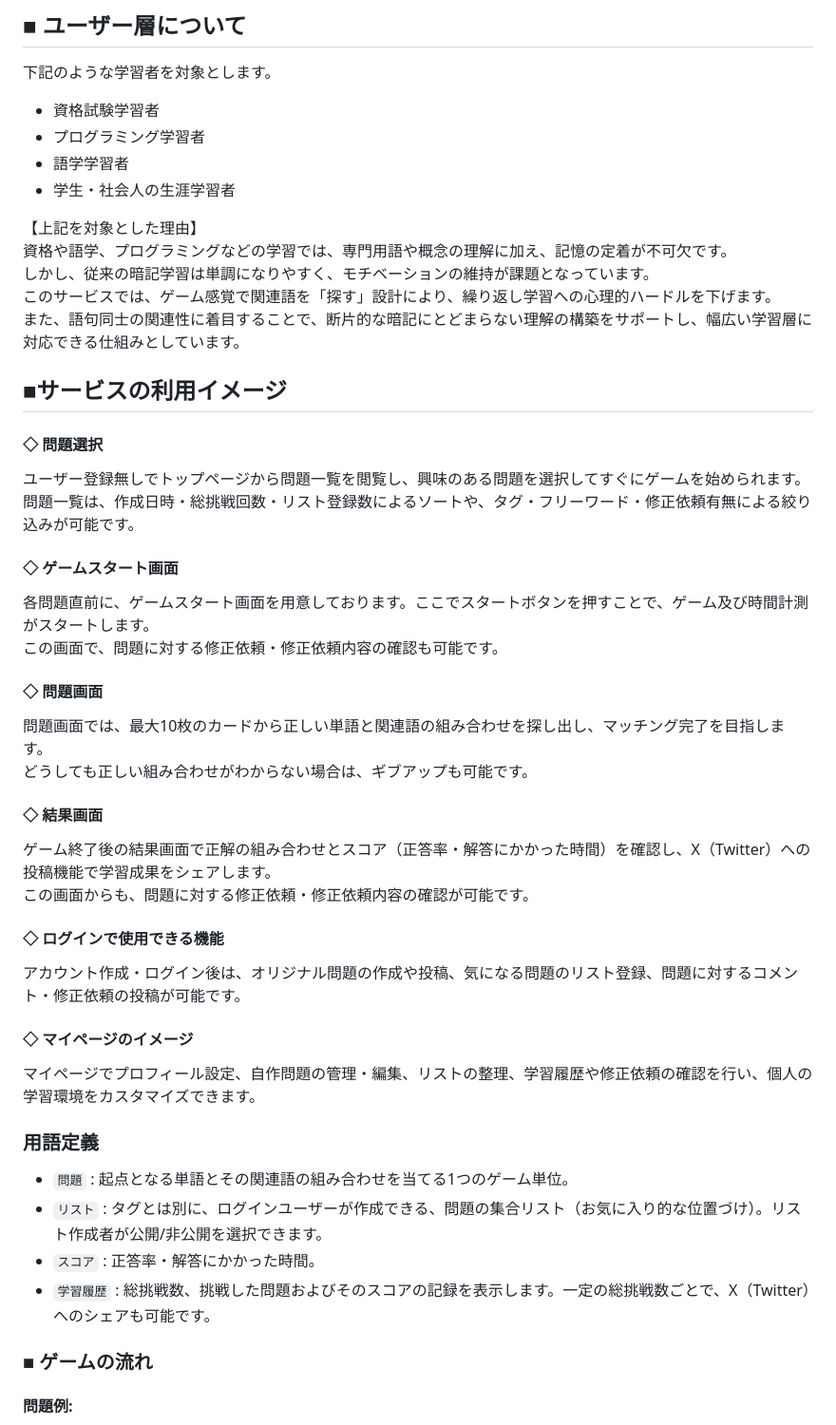
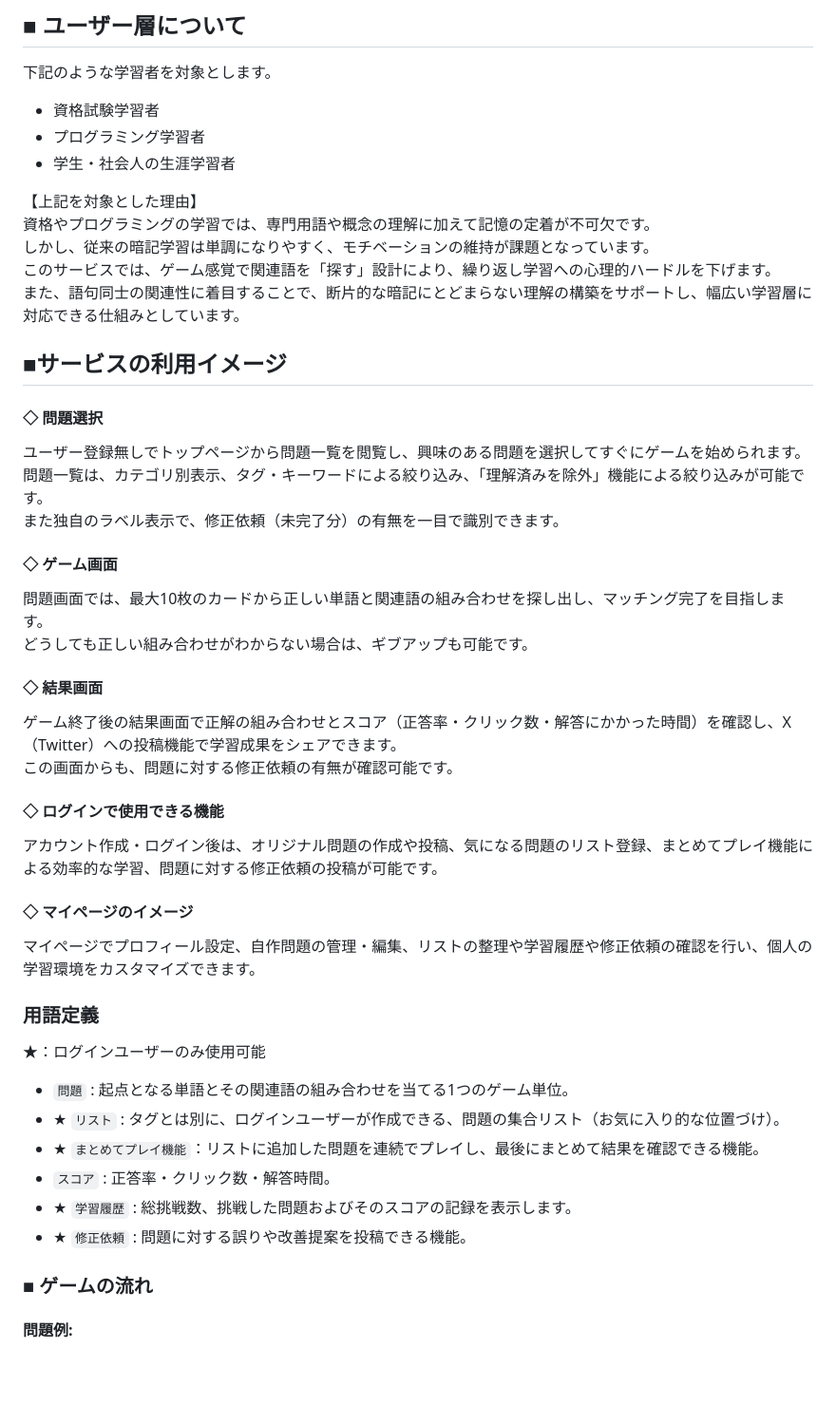
Before and after one commit to mo-land/NeuroWord, a Markdown page: README.md, the part around the change printed below. Shown: that part at 95% size. Drawn GitHub-style; blank space fills up the shorter version.

```diff
--- a/README.md
+++ b/README.md
@@ -14,11 +14,10 @@
 下記のような学習者を対象とします。
 - 資格試験学習者
 - プログラミング学習者
-- 語学学習者
 - 学生・社会人の生涯学習者
 
 【上記を対象とした理由】
-資格や語学、プログラミングなどの学習では、専門用語や概念の理解に加え、記憶の定着が不可欠です。
+資格やプログラミングの学習では、専門用語や概念の理解に加えて記憶の定着が不可欠です。
 しかし、従来の暗記学習は単調になりやすく、モチベーションの維持が課題となっています。
 このサービスでは、ゲーム感覚で関連語を「探す」設計により、繰り返し学習への心理的ハードルを下げます。
 また、語句同士の関連性に着目することで、断片的な暗記にとどまらない理解の構築をサポートし、幅広い学習層に対応できる仕組みとしています。
@@ -26,26 +25,27 @@
 ## ■サービスの利用イメージ
 #### ◇ 問題選択
 ユーザー登録無しでトップページから問題一覧を閲覧し、興味のある問題を選択してすぐにゲームを始められます。
-問題一覧は、作成日時・総挑戦回数・リスト登録数によるソートや、タグ・フリーワード・修正依頼有無による絞り込みが可能です。
-#### ◇ ゲームスタート画面
-各問題直前に、ゲームスタート画面を用意しております。ここでスタートボタンを押すことで、ゲーム及び時間計測がスタートします。
-この画面で、問題に対する修正依頼・修正依頼内容の確認も可能です。
-#### ◇ 問題画面
+問題一覧は、カテゴリ別表示、タグ・キーワードによる絞り込み、「理解済みを除外」機能による絞り込みが可能です。
+また独自のラベル表示で、修正依頼（未完了分）の有無を一目で識別できます。
+#### ◇ ゲーム画面
 問題画面では、最大10枚のカードから正しい単語と関連語の組み合わせを探し出し、マッチング完了を目指します。
 どうしても正しい組み合わせがわからない場合は、ギブアップも可能です。
 #### ◇ 結果画面
-ゲーム終了後の結果画面で正解の組み合わせとスコア（正答率・解答にかかった時間）を確認し、X（Twitter）への投稿機能で学習成果をシェアします。
-この画面からも、問題に対する修正依頼・修正依頼内容の確認が可能です。
+ゲーム終了後の結果画面で正解の組み合わせとスコア（正答率・クリック数・解答にかかった時間）を確認し、X（Twitter）への投稿機能で学習成果をシェアできます。
+この画面からも、問題に対する修正依頼の有無が確認可能です。
 #### ◇ ログインで使用できる機能
-アカウント作成・ログイン後は、オリジナル問題の作成や投稿、気になる問題のリスト登録、問題に対するコメント・修正依頼の投稿が可能です。
+アカウント作成・ログイン後は、オリジナル問題の作成や投稿、気になる問題のリスト登録、まとめてプレイ機能による効率的な学習、問題に対する修正依頼の投稿が可能です。
 #### ◇ マイページのイメージ
-マイページでプロフィール設定、自作問題の管理・編集、リストの整理、学習履歴や修正依頼の確認を行い、個人の学習環境をカスタマイズできます。
+マイページでプロフィール設定、自作問題の管理・編集、リストの整理や学習履歴や修正依頼の確認を行い、個人の学習環境をカスタマイズできます。
 
  ### 用語定義
+ ★：ログインユーザーのみ使用可能
 - `問題` : 起点となる単語とその関連語の組み合わせを当てる1つのゲーム単位。
-- `リスト` : タグとは別に、ログインユーザーが作成できる、問題の集合リスト（お気に入り的な位置づけ）。リスト作成者が公開/非公開を選択できます。
-- `スコア` : 正答率・解答にかかった時間。
-- `学習履歴` : 総挑戦数、挑戦した問題およびそのスコアの記録を表示します。一定の総挑戦数ごとで、X（Twitter）へのシェアも可能です。
+- ★ `リスト` : タグとは別に、ログインユーザーが作成できる、問題の集合リスト（お気に入り的な位置づけ）。
+- ★ `まとめてプレイ機能`：リストに追加した問題を連続でプレイし、最後にまとめて結果を確認できる機能。
+- `スコア` : 正答率・クリック数・解答時間。
+- ★ `学習履歴` : 総挑戦数、挑戦した問題およびそのスコアの記録を表示します。
+- ★ `修正依頼` : 問題に対する誤りや改善提案を投稿できる機能。
 
 ### ■ ゲームの流れ
 #### 問題例:
```
Also changed, not shown: other parts of README.md (+103 -32 lines).
